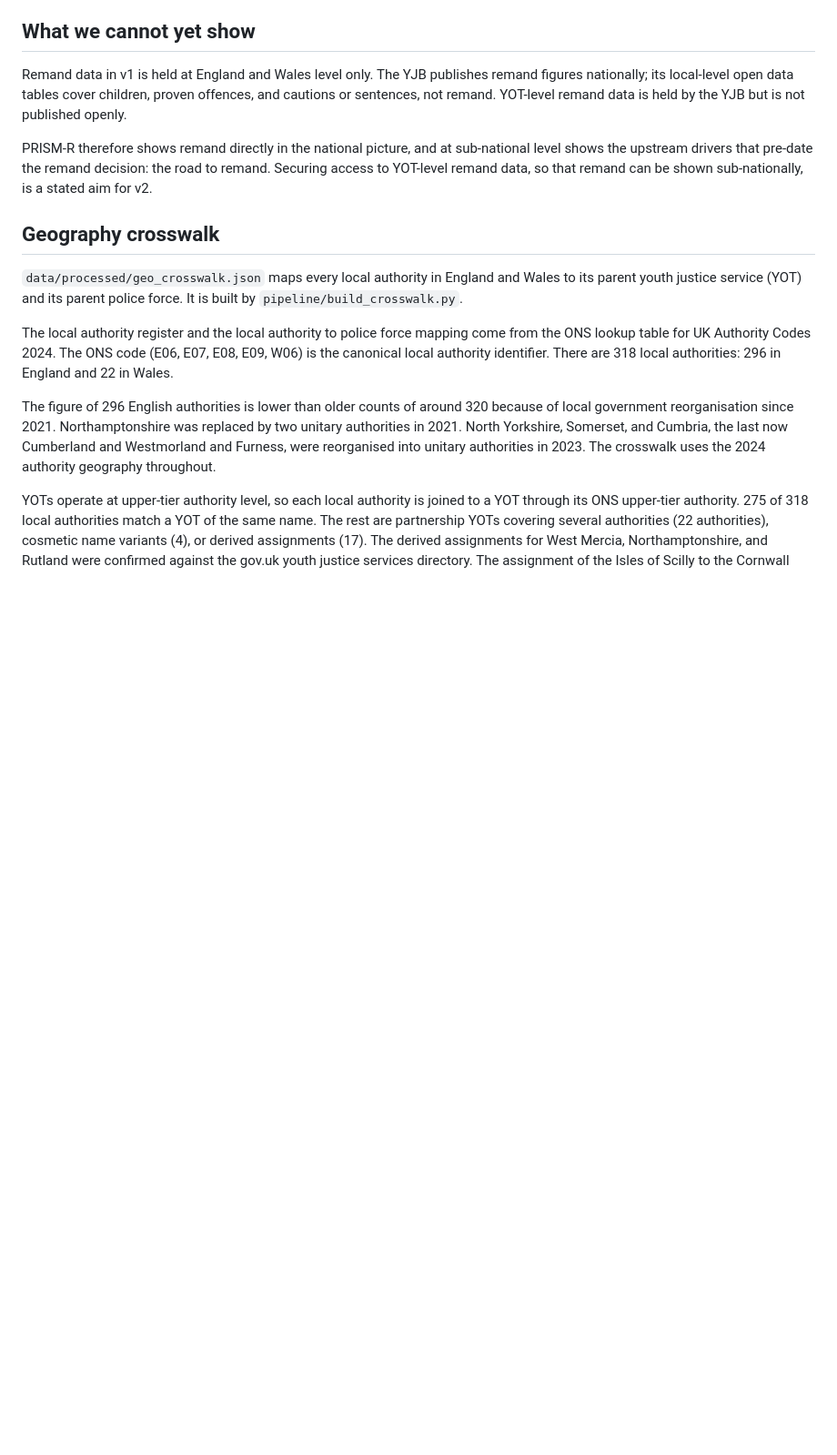
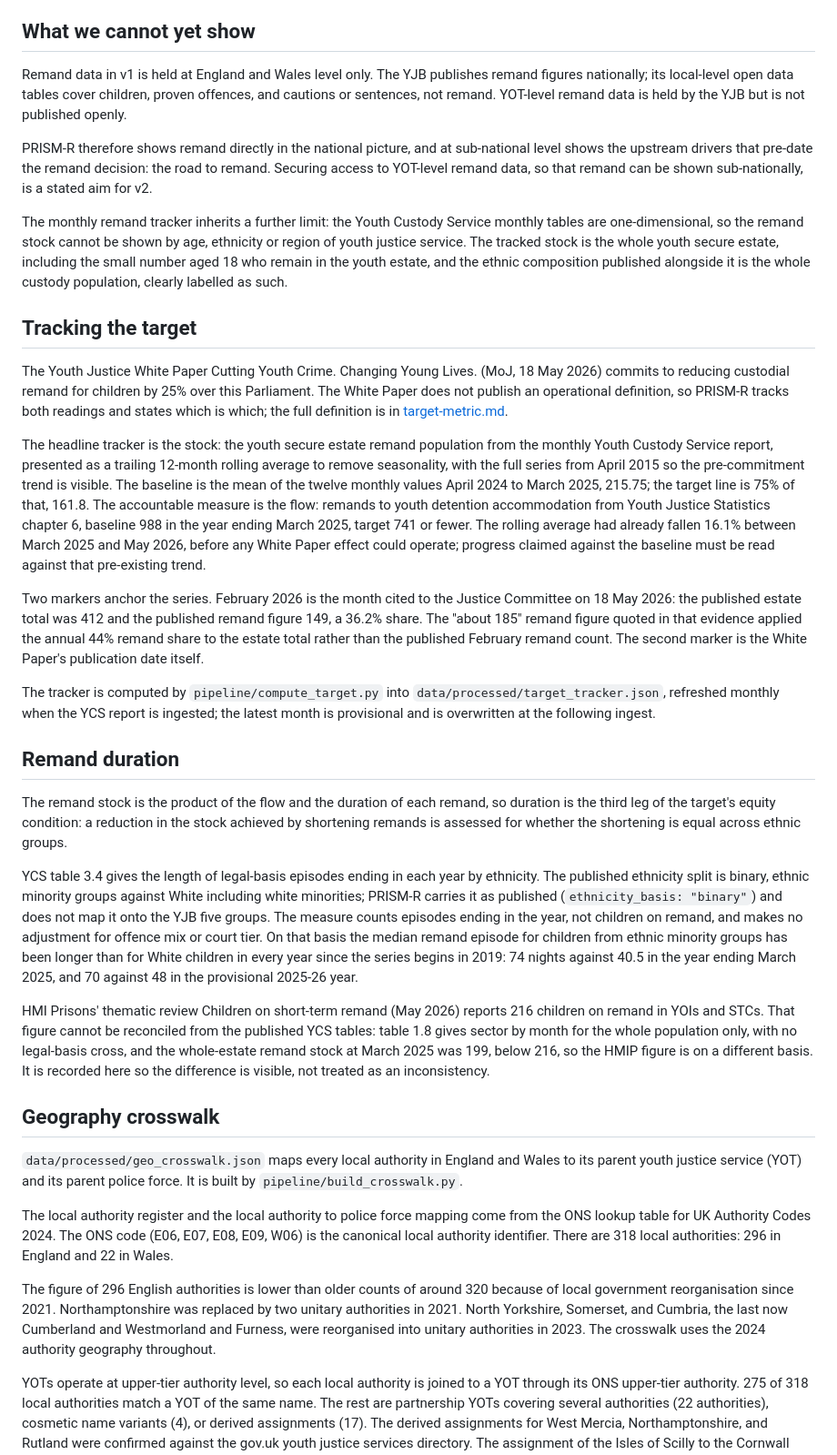
Before and after one commit to SGilr/prism-r, a Markdown page: docs/methods.md, the part around the change. Shown at 91% size. Drawn GitHub-style; blank space fills up the shorter version.

Commit message:
Target tracker task 6: methods, data sources and README
New docs/methods.md sections "Tracking the target" and "Remand
duration", including the record that HMI Prisons' 216 cannot be
reconciled from the published sector table and is on a different basis;
the monthly tracker's dimensional limits added to "What we cannot yet
show"; README status paragraph replaced with the live-site description.

Co-Authored-By: Claude Fable 5 <noreply@anthropic.com>

```diff
--- a/docs/methods.md
+++ b/docs/methods.md
@@ -17,6 +17,26 @@ This differs from the YJB supplementary tables. The YJB groups Bail Supervision
 Remand data in v1 is held at England and Wales level only. The YJB publishes remand figures nationally; its local-level open data tables cover children, proven offences, and cautions or sentences, not remand. YOT-level remand data is held by the YJB but is not published openly.
 
 PRISM-R therefore shows remand directly in the national picture, and at sub-national level shows the upstream drivers that pre-date the remand decision: the road to remand. Securing access to YOT-level remand data, so that remand can be shown sub-nationally, is a stated aim for v2.
+
+The monthly remand tracker inherits a further limit: the Youth Custody Service monthly tables are one-dimensional, so the remand stock cannot be shown by age, ethnicity or region of youth justice service. The tracked stock is the whole youth secure estate, including the small number aged 18 who remain in the youth estate, and the ethnic composition published alongside it is the whole custody population, clearly labelled as such.
+
+## Tracking the target
+
+The Youth Justice White Paper Cutting Youth Crime. Changing Young Lives. (MoJ, 18 May 2026) commits to reducing custodial remand for children by 25% over this Parliament. The White Paper does not publish an operational definition, so PRISM-R tracks both readings and states which is which; the full definition is in [target-metric.md](target-metric.md).
+
+The headline tracker is the stock: the youth secure estate remand population from the monthly Youth Custody Service report, presented as a trailing 12-month rolling average to remove seasonality, with the full series from April 2015 so the pre-commitment trend is visible. The baseline is the mean of the twelve monthly values April 2024 to March 2025, 215.75; the target line is 75% of that, 161.8. The accountable measure is the flow: remands to youth detention accommodation from Youth Justice Statistics chapter 6, baseline 988 in the year ending March 2025, target 741 or fewer. The rolling average had already fallen 16.1% between March 2025 and May 2026, before any White Paper effect could operate; progress claimed against the baseline must be read against that pre-existing trend.
+
+Two markers anchor the series. February 2026 is the month cited to the Justice Committee on 18 May 2026: the published estate total was 412 and the published remand figure 149, a 36.2% share. The "about 185" remand figure quoted in that evidence applied the annual 44% remand share to the estate total rather than the published February remand count. The second marker is the White Paper's publication date itself.
+
+The tracker is computed by `pipeline/compute_target.py` into `data/processed/target_tracker.json`, refreshed monthly when the YCS report is ingested; the latest month is provisional and is overwritten at the following ingest.
+
+## Remand duration
+
+The remand stock is the product of the flow and the duration of each remand, so duration is the third leg of the target's equity condition: a reduction in the stock achieved by shortening remands is assessed for whether the shortening is equal across ethnic groups.
+
+YCS table 3.4 gives the length of legal-basis episodes ending in each year by ethnicity. The published ethnicity split is binary, ethnic minority groups against White including white minorities; PRISM-R carries it as published (`ethnicity_basis: "binary"`) and does not map it onto the YJB five groups. The measure counts episodes ending in the year, not children on remand, and makes no adjustment for offence mix or court tier. On that basis the median remand episode for children from ethnic minority groups has been longer than for White children in every year since the series begins in 2019: 74 nights against 40.5 in the year ending March 2025, and 70 against 48 in the provisional 2025-26 year.
+
+HMI Prisons' thematic review Children on short-term remand (May 2026) reports 216 children on remand in YOIs and STCs. That figure cannot be reconciled from the published YCS tables: table 1.8 gives sector by month for the whole population only, with no legal-basis cross, and the whole-estate remand stock at March 2025 was 199, below 216, so the HMIP figure is on a different basis. It is recorded here so the difference is visible, not treated as an inconsistency.
 
 ## Geography crosswalk
 
```
Also changed, not shown: README.md (+2 -2 lines).
